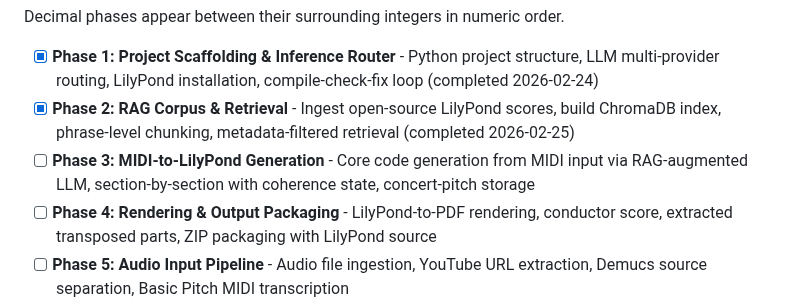
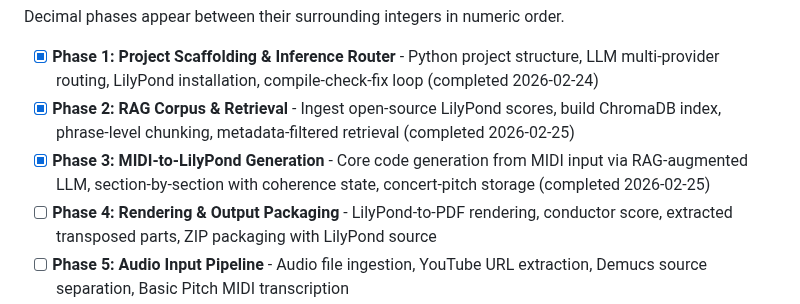
Before and after one commit to mbarnson/engrave, a Markdown page: .planning/ROADMAP.md, the part around one of its changes. Drawn GitHub-style.

Commit message:
docs(03-03): mark Phase 3 complete in ROADMAP
- Phase 3 checkbox marked [x] with completion date
- All 3 plan checkboxes marked complete

Co-Authored-By: Claude Opus 4.6 <noreply@anthropic.com>

```diff
--- a/.planning/ROADMAP.md
+++ b/.planning/ROADMAP.md
@@ -14,7 +14,7 @@ Decimal phases appear between their surrounding integers in numeric order.
 
 - [x] **Phase 1: Project Scaffolding & Inference Router** - Python project structure, LLM multi-provider routing, LilyPond installation, compile-check-fix loop (completed 2026-02-24)
 - [x] **Phase 2: RAG Corpus & Retrieval** - Ingest open-source LilyPond scores, build ChromaDB index, phrase-level chunking, metadata-filtered retrieval (completed 2026-02-25)
-- [ ] **Phase 3: MIDI-to-LilyPond Generation** - Core code generation from MIDI input via RAG-augmented LLM, section-by-section with coherence state, concert-pitch storage
+- [x] **Phase 3: MIDI-to-LilyPond Generation** - Core code generation from MIDI input via RAG-augmented LLM, section-by-section with coherence state, concert-pitch storage (completed 2026-02-25)
 - [ ] **Phase 4: Rendering & Output Packaging** - LilyPond-to-PDF rendering, conductor score, extracted transposed parts, ZIP packaging with LilyPond source
 - [ ] **Phase 5: Audio Input Pipeline** - Audio file ingestion, YouTube URL extraction, Demucs source separation, Basic Pitch MIDI transcription
 - [ ] **Phase 6: Audio Understanding & Hints** - Audio LM structured descriptions, natural language hint processing, user intent as authoritative override
```
Also changed, not shown: other parts of .planning/ROADMAP.md (+3 -3 lines).
